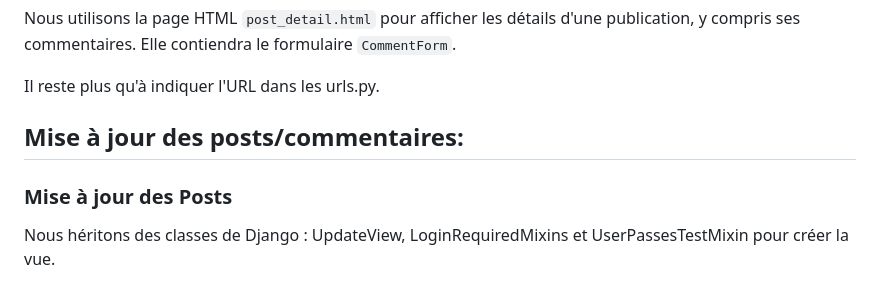
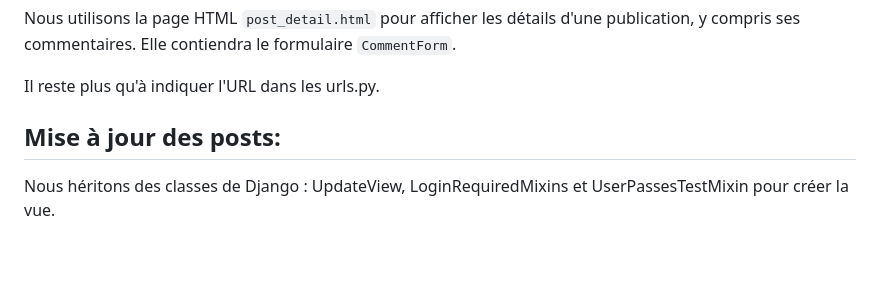
Before and after one commit to Projet-NSI/SocialMediaPlatform.V2, a Markdown page: readme.md, the part around the change. Drawn GitHub-style; blank space fills up the shorter version.

```diff
--- a/readme.md
+++ b/readme.md
@@ -350,9 +350,7 @@ Nous utilisons la page HTML `post_detail.html` pour afficher les détails d'une
 
 Il reste plus qu'à indiquer l'URL dans les urls.py.
 
-## Mise à jour des posts/commentaires:
-
-### Mise à jour des Posts
+## Mise à jour des posts:
 
 Nous héritons des classes de Django : UpdateView, LoginRequiredMixins et UserPassesTestMixin pour créer la vue.
 
```
